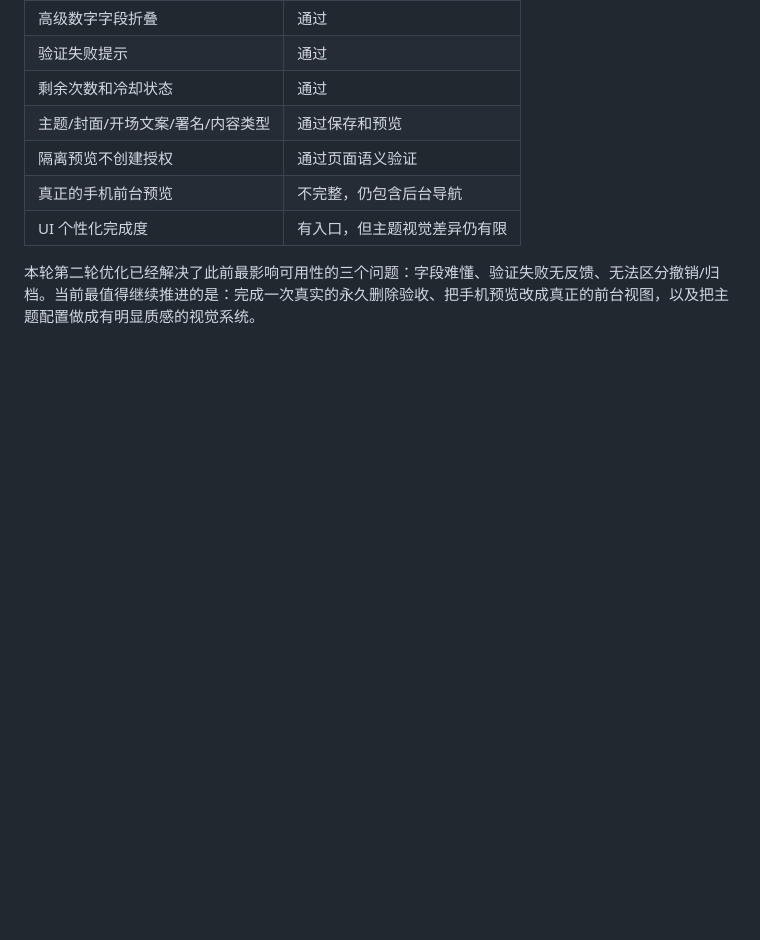
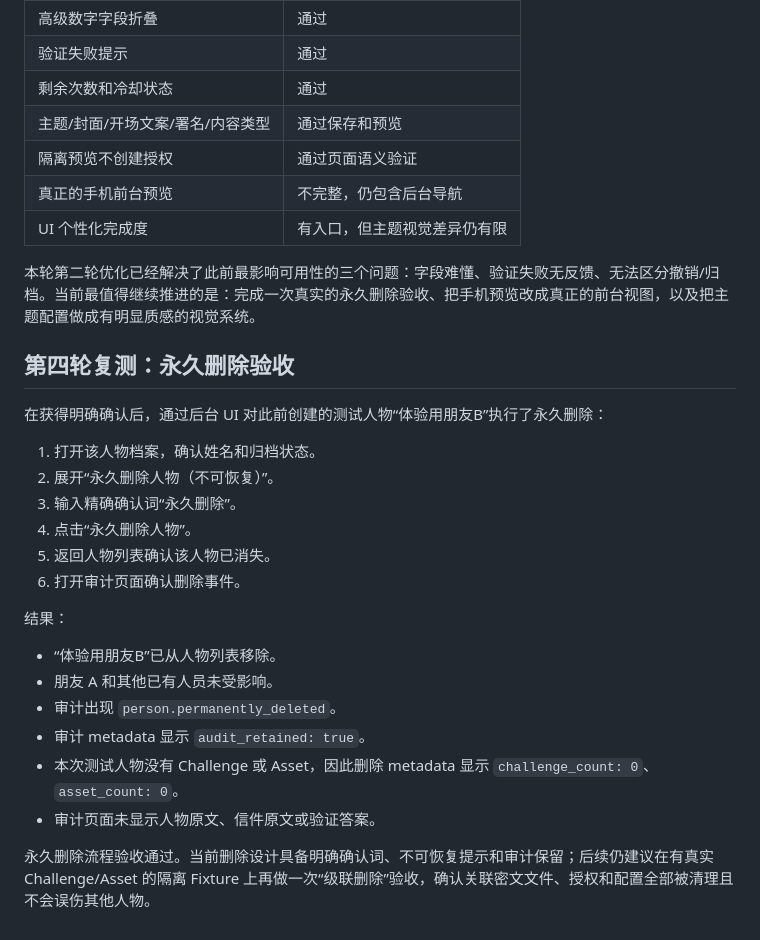
Before and after one commit to EchoSixHIYA/StillAlive, a Markdown page: USER-EXPERIENCE-REPORT.md, the part around the change. Rendered like a GitHub page; blank space fills up the shorter version.

Commit message:
docs: record permanent deletion retest

```diff
--- a/USER-EXPERIENCE-REPORT.md
+++ b/USER-EXPERIENCE-REPORT.md
@@ -697,3 +697,25 @@ Recovery Key 不应进入普通剪贴板、日志、截图或封存包明文。
 | UI 个性化完成度 | 有入口，但主题视觉差异仍有限 |
 
 本轮第二轮优化已经解决了此前最影响可用性的三个问题：字段难懂、验证失败无反馈、无法区分撤销/归档。当前最值得继续推进的是：完成一次真实的永久删除验收、把手机预览改成真正的前台视图，以及把主题配置做成有明显质感的视觉系统。
+
+## 第四轮复测：永久删除验收
+
+在获得明确确认后，通过后台 UI 对此前创建的测试人物“体验用朋友B”执行了永久删除：
+
+1. 打开该人物档案，确认姓名和归档状态。
+2. 展开“永久删除人物（不可恢复）”。
+3. 输入精确确认词“永久删除”。
+4. 点击“永久删除人物”。
+5. 返回人物列表确认该人物已消失。
+6. 打开审计页面确认删除事件。
+
+结果：
+
+- “体验用朋友B”已从人物列表移除。
+- 朋友 A 和其他已有人员未受影响。
+- 审计出现 `person.permanently_deleted`。
+- 审计 metadata 显示 `audit_retained: true`。
+- 本次测试人物没有 Challenge 或 Asset，因此删除 metadata 显示 `challenge_count: 0`、`asset_count: 0`。
+- 审计页面未显示人物原文、信件原文或验证答案。
+
+永久删除流程验收通过。当前删除设计具备明确确认词、不可恢复提示和审计保留；后续仍建议在有真实 Challenge/Asset 的隔离 Fixture 上再做一次“级联删除”验收，确认关联密文文件、授权和配置全部被清理且不会误伤其他人物。
```
